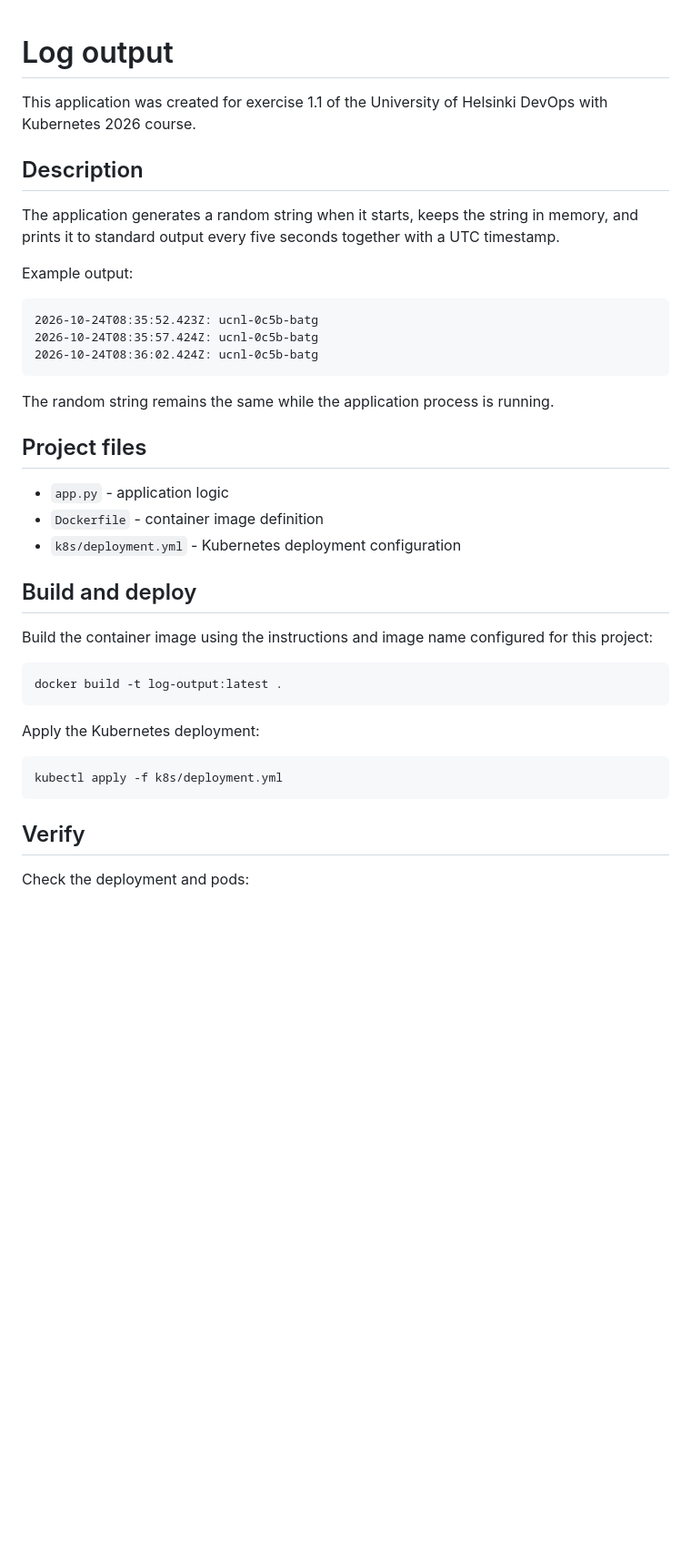
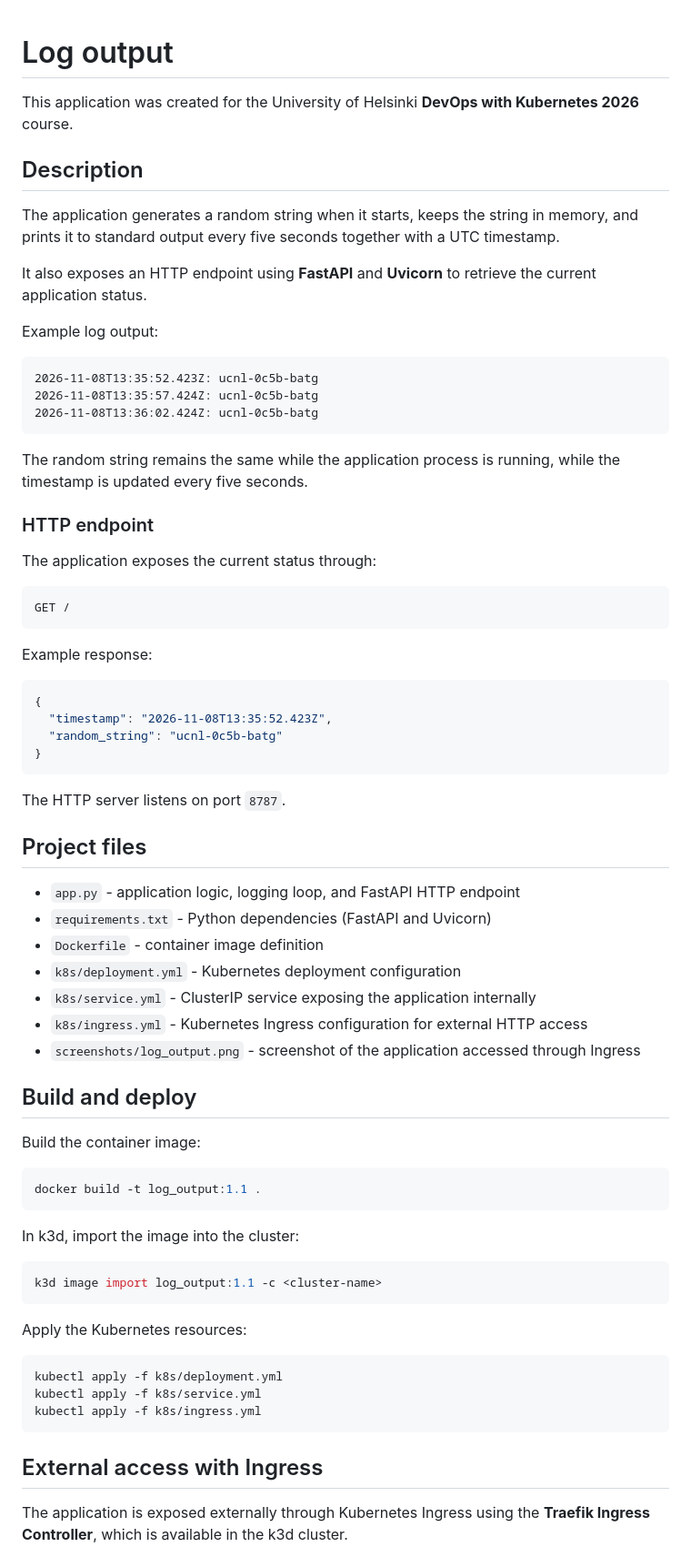
Before and after one commit to sina-zare/devops-with-kubernetes-2026, a Markdown page: log_output/README.md, the part around one of its changes. Shown at 91% size. Rendered like a GitHub page; blank space fills up the shorter version.

````diff
--- a/log_output/README.md
+++ b/log_output/README.md
@@ -1,47 +1,75 @@
-
 # Log output
 
-This application was created for exercise 1.1 of the University of Helsinki
-DevOps with Kubernetes 2026 course.
+This application was created for the University of Helsinki **DevOps with Kubernetes 2026** course.
 
 ## Description
 
-The application generates a random string when it starts, keeps the string
-in memory, and prints it to standard output every five seconds together
-with a UTC timestamp.
+The application generates a random string when it starts, keeps the string in memory, and prints it to standard output every five seconds together with a UTC timestamp.
 
-Example output:
+It also exposes an HTTP endpoint using **FastAPI** and **Uvicorn** to retrieve the current application status.
+
+Example log output:
 
 ```text
-2026-10-24T08:35:52.423Z: ucnl-0c5b-batg
-2026-10-24T08:35:57.424Z: ucnl-0c5b-batg
-2026-10-24T08:36:02.424Z: ucnl-0c5b-batg
+2026-11-08T13:35:52.423Z: ucnl-0c5b-batg
+2026-11-08T13:35:57.424Z: ucnl-0c5b-batg
+2026-11-08T13:36:02.424Z: ucnl-0c5b-batg
 ```
 
-The random string remains the same while the application process is running.
+The random string remains the same while the application process is running, while the timestamp is updated every five seconds.
+
+### HTTP endpoint
+
+The application exposes the current status through:
+
+```http
+GET /
+```
+
+Example response:
+
+```json
+{
+  "timestamp": "2026-11-08T13:35:52.423Z",
+  "random_string": "ucnl-0c5b-batg"
+}
+```
+
+The HTTP server listens on port `8787`.
 
 ## Project files
 
-- `app.py` - application logic
+- `app.py` - application logic, logging loop, and FastAPI HTTP endpoint
+- `requirements.txt` - Python dependencies (FastAPI and Uvicorn)
 - `Dockerfile` - container image definition
 - `k8s/deployment.yml` - Kubernetes deployment configuration
+- `k8s/service.yml` - ClusterIP service exposing the application internally
+- `k8s/ingress.yml` - Kubernetes Ingress configuration for external HTTP access
+- `screenshots/log_output.png` - screenshot of the application accessed through Ingress
 
 ## Build and deploy
 
-Build the container image using the instructions and image name configured
-for this project:
+Build the container image:
 
 ```bash
-docker build -t log-output:latest .
+docker build -t log_output:1.1 .
 ```
 
-Apply the Kubernetes deployment:
+In k3d, import the image into the cluster:
+
+```bash
+k3d image import log_output:1.1 -c <cluster-name>
+```
+
+Apply the Kubernetes resources:
 
 ```bash
 kubectl apply -f k8s/deployment.yml
+kubectl apply -f k8s/service.yml
+kubectl apply -f k8s/ingress.yml
 ```
 
-## Verify
+## External access with Ingress
 
-Check the deployment and pods:
+The application is exposed externally through Kubernetes Ingress using the **Traefik Ingress Controller**, which is available in the k3d cluster.
 
````
Also changed, not shown: other parts of log_output/README.md (+31 -9 lines), log_output/screenshots/log_output.png (added).
